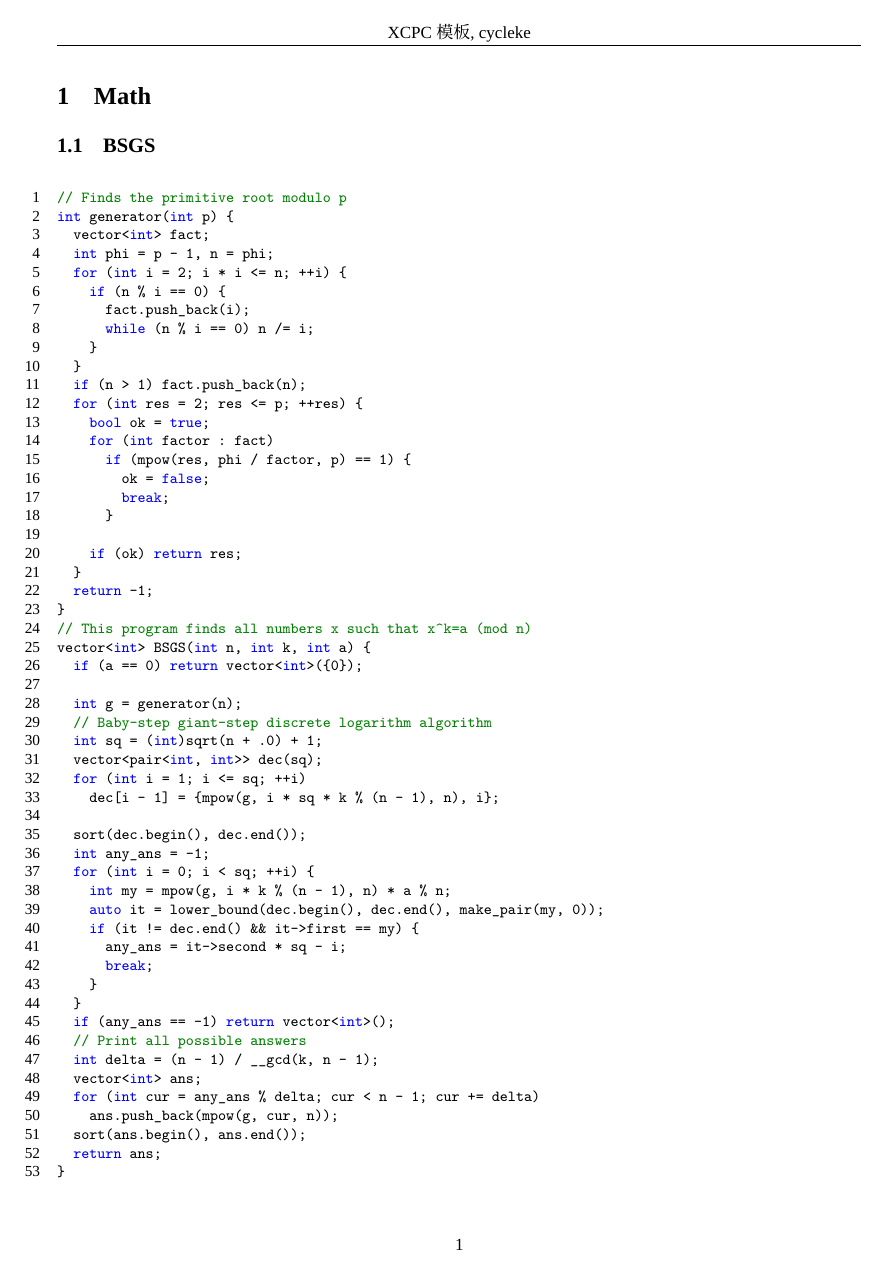
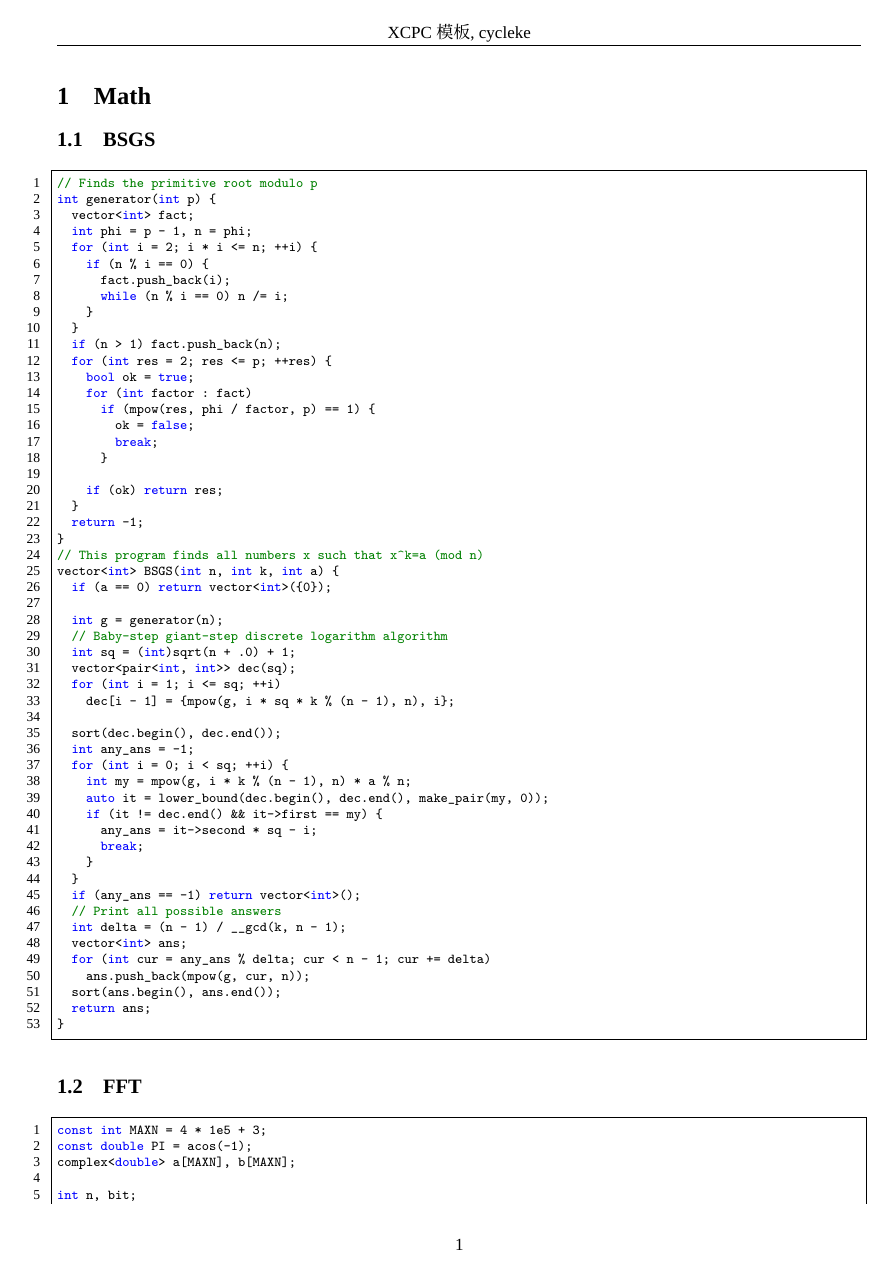
Before and after one commit to cycleke/CPC-Template, a LaTeX document (main.tex): page 4 of 62 before the commit and page 4 of 55 after it. Compiled offline with XeLaTeX; a missing font is replaced by an installed copy or a similar font.

Commit message:
修改代码样式

```diff
--- a/main.tex
+++ b/main.tex
@@ -30,9 +30,10 @@
   keepspaces  = true,
   commentstyle = \color[RGB]{0,128,0},
   keywordstyle = \color[RGB]{0,0,255},
-  basicstyle   = \small\ttfamily,
+  basicstyle   = \footnotesize\ttfamily,
   rulesepcolor = \color{red!20!green!20!blue!20},
   showstringspaces = false,
+  frame=single,
 }
 
 \title{cycleke（菜鸡）的 XCPC 模板}
```
Also changed, not shown: head.tex (+2 -1 lines), main.pdf.
